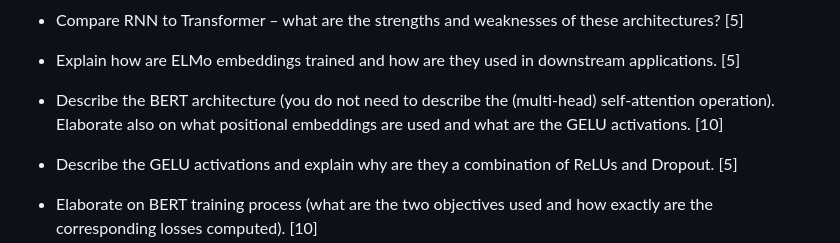
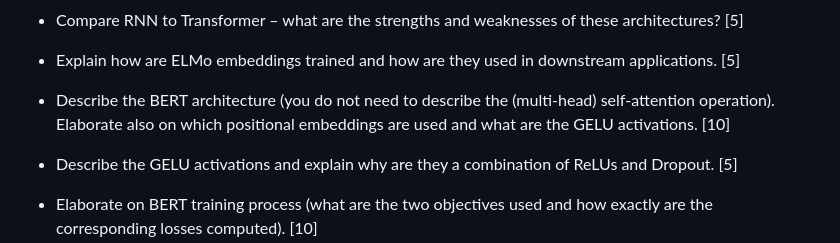
Before and after one commit to ufal/npfl114, a Markdown page: exam/questions.md, the part around the change. Rendered like a GitHub page.

Commit message:
Nicer formulation.

```diff
--- a/exam/questions.md
+++ b/exam/questions.md
@@ -243,7 +243,7 @@
   applications. [5]
 
 - Describe the BERT architecture (you do not need to describe the (multi-head)
-  self-attention operation). Elaborate also on what positional embeddings
+  self-attention operation). Elaborate also on which positional embeddings
   are used and what are the GELU activations. [10]
 
 - Describe the GELU activations and explain why are they a combination of ReLUs
```
